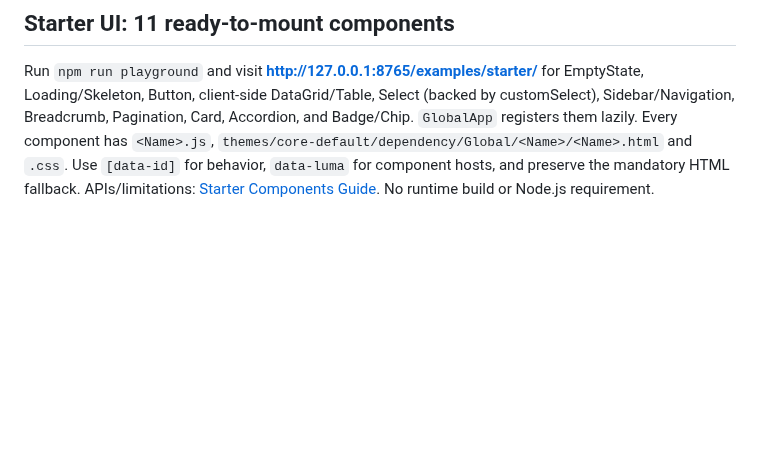
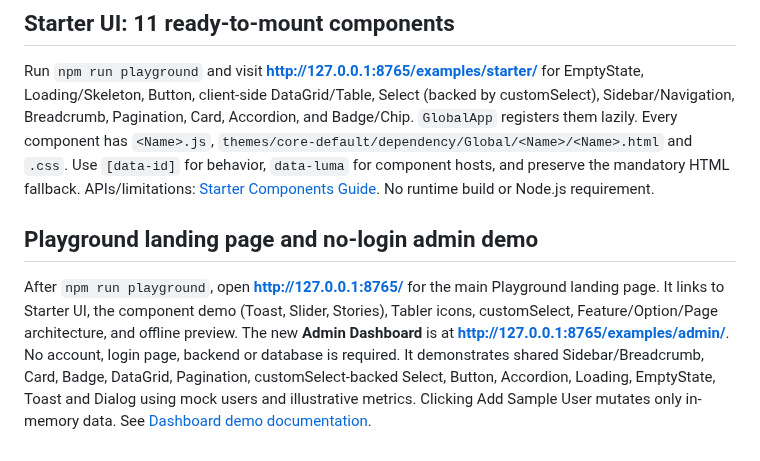
Before and after one commit to amiresp/LumaJS, a Markdown page: README.md, the part around the change. Rendered like a GitHub page; blank space fills up the shorter version.

Commit message:
docs(playground): synchronize README.md

```diff
--- a/README.md
+++ b/README.md
@@ -189,3 +189,8 @@ Icon is also a standard Luma component with `data-luma="Icon"`, a `core-default`
 ## Starter UI: 11 ready-to-mount components
 
 Run `npm run playground` and visit **http://127.0.0.1:8765/examples/starter/** for EmptyState, Loading/Skeleton, Button, client-side DataGrid/Table, Select (backed by customSelect), Sidebar/Navigation, Breadcrumb, Pagination, Card, Accordion, and Badge/Chip. `GlobalApp` registers them lazily. Every component has `<Name>.js`, `themes/core-default/dependency/Global/<Name>/<Name>.html` and `.css`. Use `[data-id]` for behavior, `data-luma` for component hosts, and preserve the mandatory HTML fallback. APIs/limitations: [Starter Components Guide](docs/starter-components.md). No runtime build or Node.js requirement.
+
+
+## Playground landing page and no-login admin demo
+
+After `npm run playground`, open **http://127.0.0.1:8765/** for the main Playground landing page. It links to Starter UI, the component demo (Toast, Slider, Stories), Tabler icons, customSelect, Feature/Option/Page architecture, and offline preview. The new **Admin Dashboard** is at **http://127.0.0.1:8765/examples/admin/**. No account, login page, backend or database is required. It demonstrates shared Sidebar/Breadcrumb, Card, Badge, DataGrid, Pagination, customSelect-backed Select, Button, Accordion, Loading, EmptyState, Toast and Dialog using mock users and illustrative metrics. Clicking Add Sample User mutates only in-memory data. See [Dashboard demo documentation](docs/admin-playground.md).
```
